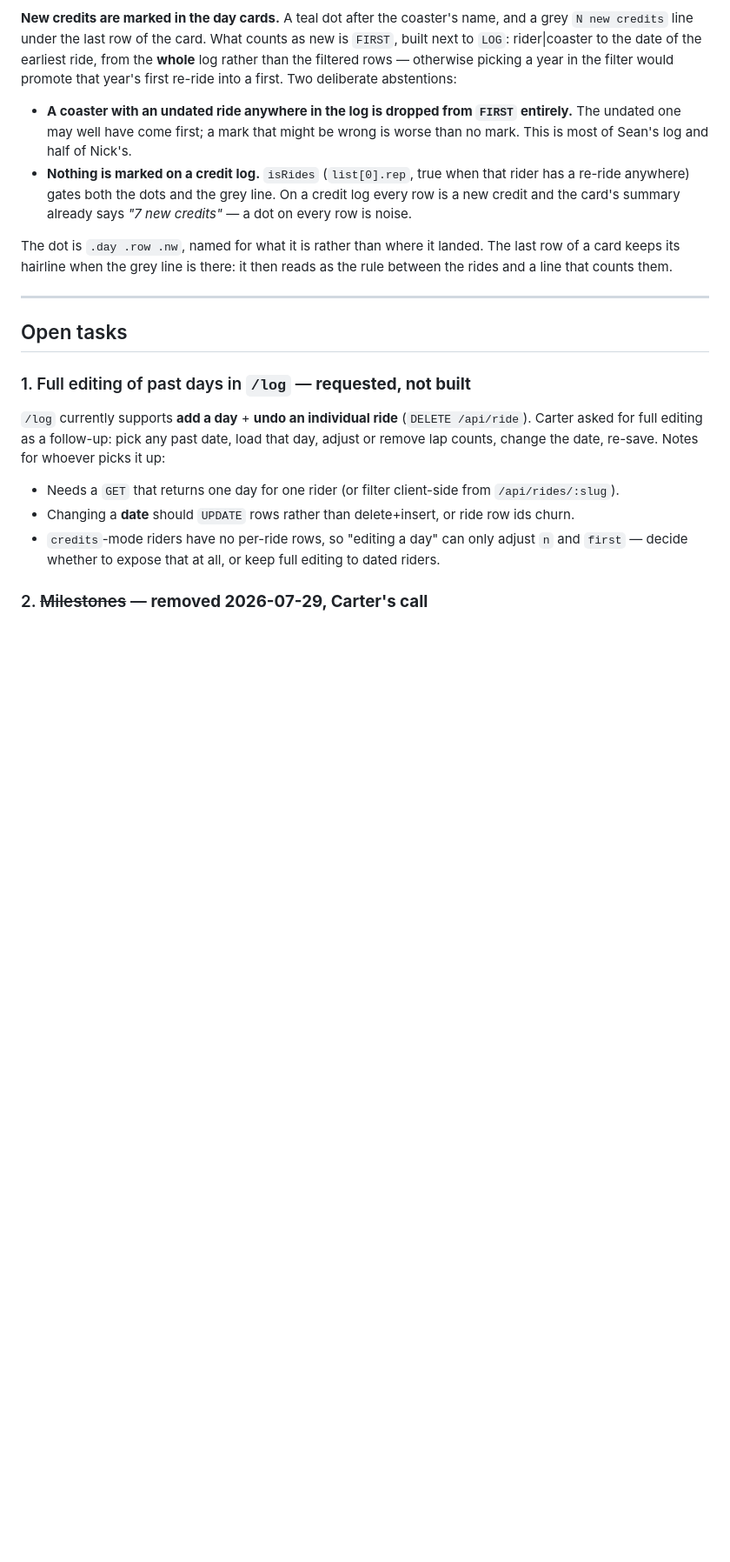
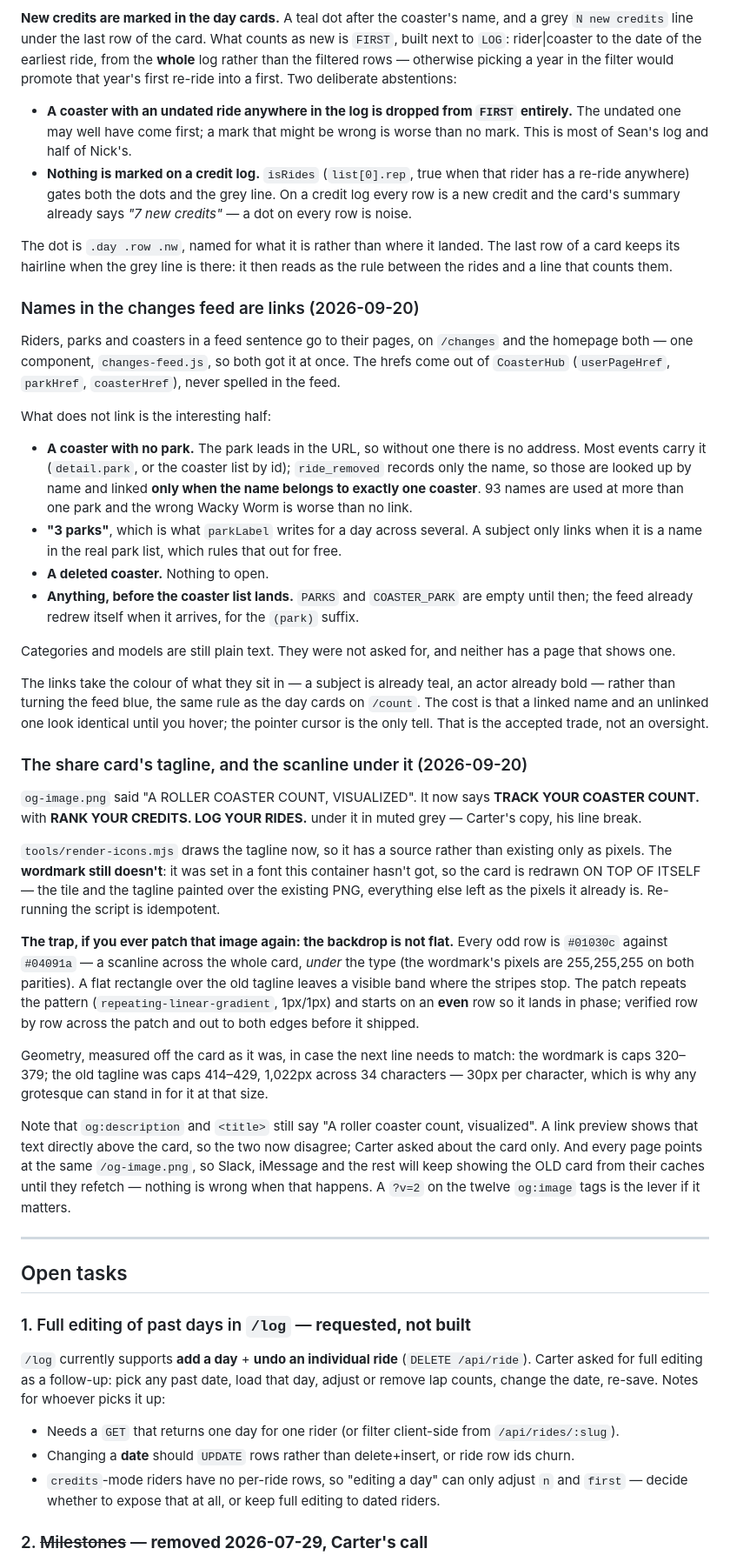
Before and after one commit to crblanchard/coasterhub, a Markdown page: COASTERHUB_HANDOFF.md, the part around the change. Shown at 87% size. Rendered like a GitHub page; blank space fills up the shorter version.

Commit message:
Handoff: feed links, and the scanline under the share card
Co-Authored-By: Claude Opus 5 <noreply@anthropic.com>
Claude-Session: https://claude.ai/code/session_01SCVCcfkz3BFXpUsdXdYg6p

```diff
--- a/COASTERHUB_HANDOFF.md
+++ b/COASTERHUB_HANDOFF.md
@@ -2625,6 +2625,61 @@ first re-ride into a first. Two deliberate abstentions:
 The dot is `.day .row .nw`, named for what it is rather than where it landed. The last row of
 a card keeps its hairline when the grey line is there: it then reads as the rule between the
 rides and a line that counts them.
+
+### Names in the changes feed are links (2026-09-20)
+
+Riders, parks and coasters in a feed sentence go to their pages, on `/changes` and the
+homepage both — one component, `changes-feed.js`, so both got it at once. The hrefs come out
+of `CoasterHub` (`userPageHref`, `parkHref`, `coasterHref`), never spelled in the feed.
+
+What does not link is the interesting half:
+
+- **A coaster with no park.** The park leads in the URL, so without one there is no address.
+  Most events carry it (`detail.park`, or the coaster list by id); `ride_removed` records only
+  the name, so those are looked up by name and linked **only when the name belongs to exactly
+  one coaster**. 93 names are used at more than one park and the wrong Wacky Worm is worse
+  than no link.
+- **"3 parks"**, which is what `parkLabel` writes for a day across several. A subject only
+  links when it is a name in the real park list, which rules that out for free.
+- **A deleted coaster.** Nothing to open.
+- **Anything, before the coaster list lands.** `PARKS` and `COASTER_PARK` are empty until
+  then; the feed already redrew itself when it arrives, for the `(park)` suffix.
+
+Categories and models are still plain text. They were not asked for, and neither has a page
+that shows one.
+
+The links take the colour of what they sit in — a subject is already teal, an actor already
+bold — rather than turning the feed blue, the same rule as the day cards on `/count`. The
+cost is that a linked name and an unlinked one look identical until you hover; the pointer
+cursor is the only tell. That is the accepted trade, not an oversight.
+
+### The share card's tagline, and the scanline under it (2026-09-20)
+
+`og-image.png` said "A ROLLER COASTER COUNT, VISUALIZED". It now says **TRACK YOUR COASTER
+COUNT.** with **RANK YOUR CREDITS. LOG YOUR RIDES.** under it in muted grey — Carter's copy,
+his line break.
+
+`tools/render-icons.mjs` draws the tagline now, so it has a source rather than existing only
+as pixels. The **wordmark still doesn't**: it was set in a font this container hasn't got, so
+the card is redrawn ON TOP OF ITSELF — the tile and the tagline painted over the existing
+PNG, everything else left as the pixels it already is. Re-running the script is idempotent.
+
+**The trap, if you ever patch that image again: the backdrop is not flat.** Every odd row is
+`#01030c` against `#04091a` — a scanline across the whole card, *under* the type (the
+wordmark's pixels are 255,255,255 on both parities). A flat rectangle over the old tagline
+leaves a visible band where the stripes stop. The patch repeats the pattern
+(`repeating-linear-gradient`, 1px/1px) and starts on an **even** row so it lands in phase;
+verified row by row across the patch and out to both edges before it shipped.
+
+Geometry, measured off the card as it was, in case the next line needs to match: the wordmark
+is caps 320–379; the old tagline was caps 414–429, 1,022px across 34 characters — 30px per
+character, which is why any grotesque can stand in for it at that size.
+
+Note that `og:description` and `<title>` still say "A roller coaster count, visualized". A
+link preview shows that text directly above the card, so the two now disagree; Carter asked
+about the card only. And every page points at the same `/og-image.png`, so Slack, iMessage and
+the rest will keep showing the OLD card from their caches until they refetch — nothing is
+wrong when that happens. A `?v=2` on the twelve `og:image` tags is the lever if it matters.
 
 ---
 
```
